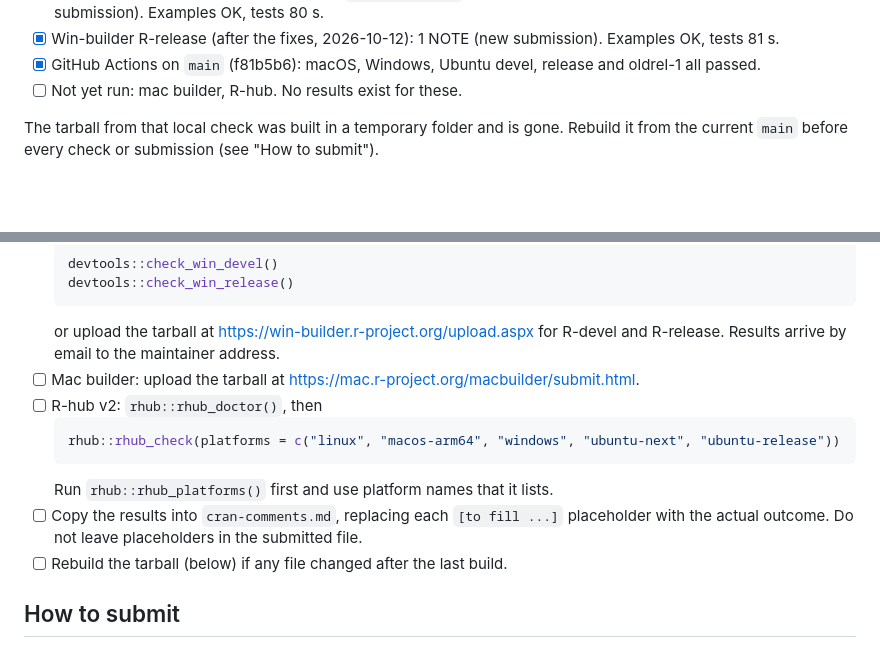
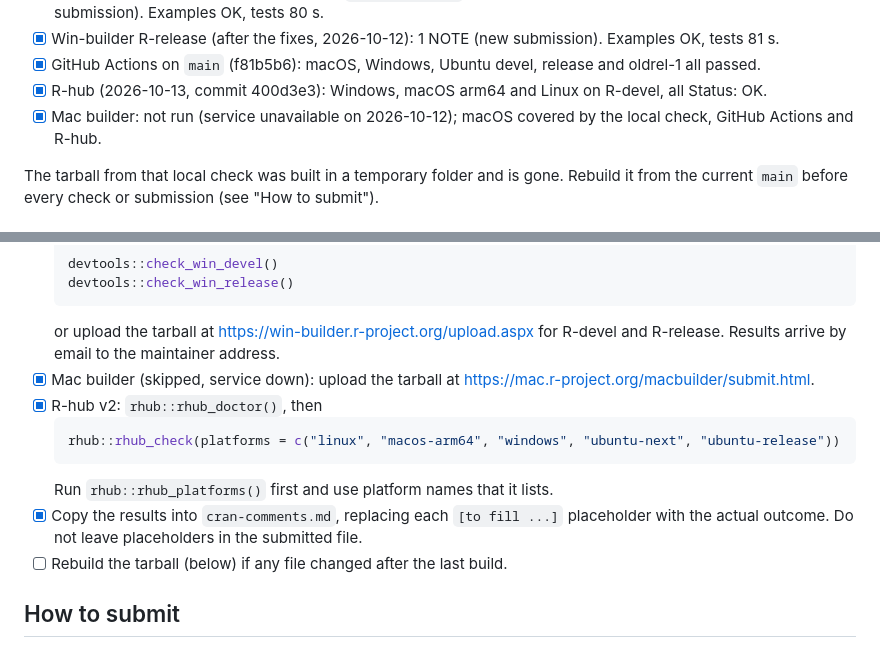
Before and after one commit to masud90/convertxlsform, a Markdown page: dev/cran-submission.md, 2 parts joined by grey strips. Rendered like a GitHub page; blank space fills up the shorter version.

````diff
--- a/dev/cran-submission.md
+++ b/dev/cran-submission.md
@@ -17,7 +17,8 @@ Local checks verified on 2026-10-12, on macOS 27.0.1 (aarch64), R 4.6.0:
 - [x] Win-builder R-devel (first run): 2 NOTEs. (1) CRAN incoming: new submission plus a possibly misspelled word, 'docx' in DESCRIPTION; fixed by quoting it as `'.docx'`. (2) Examples with elapsed time over 10 s (`cli` 12.90 s, `convertxlsform` 11.19 s); fixed by pointing those examples at a small form (`inst/extdata/minimal/minimal.xlsx`) and moving the larger ones into `\donttest{}`. The tests also took 308 s there; the heavy rendering tests are now `skip_on_cran()`. Re-run on 2026-10-12 after the fixes: 1 NOTE (new submission). Examples OK, tests 80 s.
 - [x] Win-builder R-release (after the fixes, 2026-10-12): 1 NOTE (new submission). Examples OK, tests 81 s.
 - [x] GitHub Actions on `main` (f81b5b6): macOS, Windows, Ubuntu devel, release and oldrel-1 all passed.
-- [ ] Not yet run: mac builder, R-hub. No results exist for these.
+- [x] R-hub (2026-10-13, commit 400d3e3): Windows, macOS arm64 and Linux on R-devel, all Status: OK.
+- [x] Mac builder: not run (service unavailable on 2026-10-12); macOS covered by the local check, GitHub Actions and R-hub.
 
 The tarball from that local check was built in a temporary folder and is gone. Rebuild it from the current `main` before every check or submission (see "How to submit").
 
@@ -33,13 +34,13 @@ The tarball from that local check was built in a temporary folder and is gone. R
   devtools::check_win_release()
   ```
   or upload the tarball at <https://win-builder.r-project.org/upload.aspx> for R-devel and R-release. Results arrive by email to the maintainer address.
-- [ ] Mac builder: upload the tarball at <https://mac.r-project.org/macbuilder/submit.html>.
-- [ ] R-hub v2: `rhub::rhub_doctor()`, then
+- [x] Mac builder (skipped, service down): upload the tarball at <https://mac.r-project.org/macbuilder/submit.html>.
+- [x] R-hub v2: `rhub::rhub_doctor()`, then
   ```r
   rhub::rhub_check(platforms = c("linux", "macos-arm64", "windows", "ubuntu-next", "ubuntu-release"))
   ```
   Run `rhub::rhub_platforms()` first and use platform names that it lists.
-- [ ] Copy the results into `cran-comments.md`, replacing each `[to fill ...]` placeholder with the actual outcome. Do not leave placeholders in the submitted file.
+- [x] Copy the results into `cran-comments.md`, replacing each `[to fill ...]` placeholder with the actual outcome. Do not leave placeholders in the submitted file.
 - [ ] Rebuild the tarball (below) if any file changed after the last build.
 
 ## How to submit
````
Also changed, not shown: cran-comments.md (+11 -5 lines).
